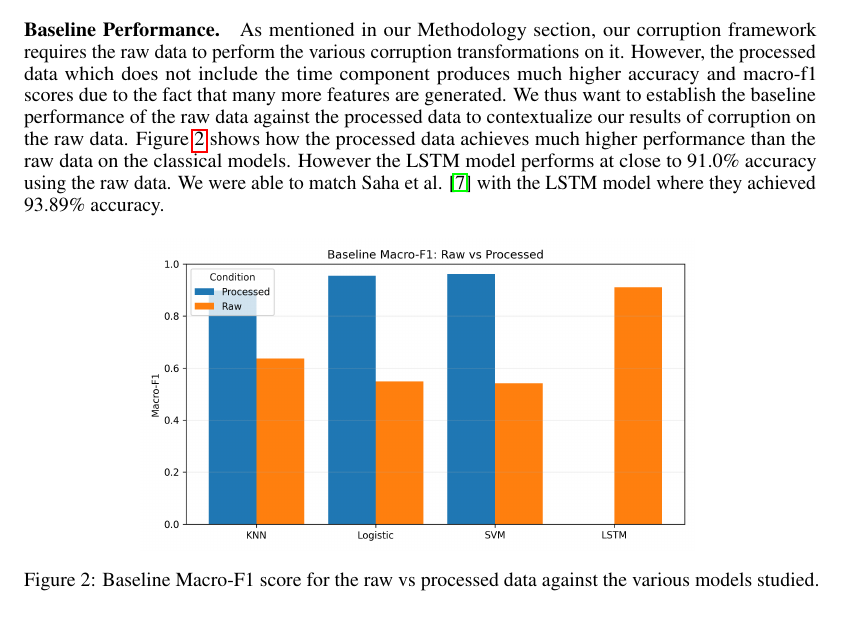
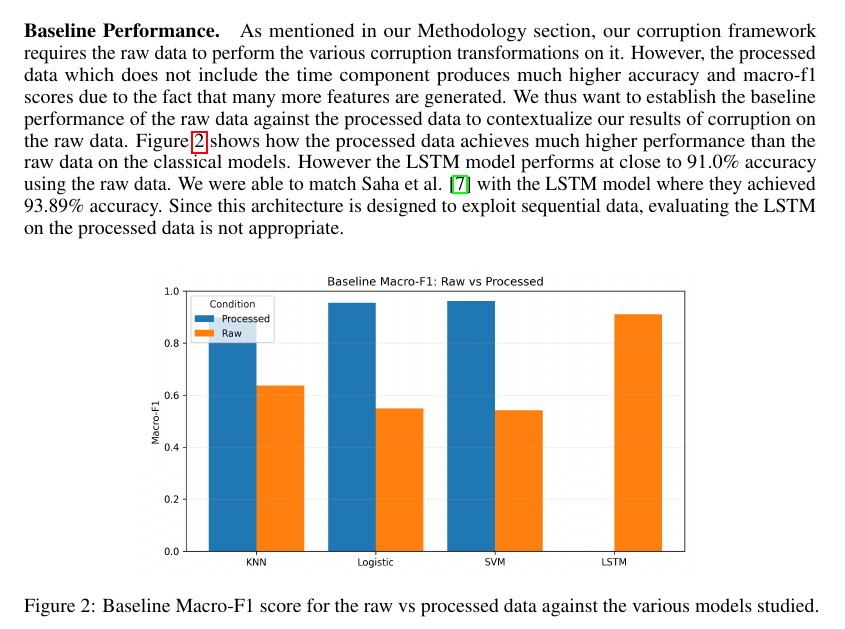
Before and after one commit to jpmedinagl/sensor-corruption, a LaTeX paper (report/main.tex, which reads report/sections/evaluation.tex): part of page 6 of 10, cut so that both start at the same text. Compiled offline with pdfLaTeX.

Commit message:
added justification for not training LSTM on processed data

```diff
--- a/report/sections/evaluation.tex
+++ b/report/sections/evaluation.tex
@@ -13,7 +13,8 @@ the processed data to contextualize our results of corruption on the raw data. F
 \ref{fig:baseline} shows how the processed data achieves much higher performance than the raw data
 on the classical models. However the LSTM model performs at close to 91.0\% accuracy using the raw
 data. We were able to match Saha et al. \cite{saha-2025} with the LSTM model where they achieved
-93.89\% accuracy.
+93.89\% accuracy. Since this architecture is designed to exploit sequential data, evaluating the
+LSTM on the processed data is not appropriate.
 
 \begin{figure}[ht]
     \centering
```
Also changed, not shown: report/main.pdf.
